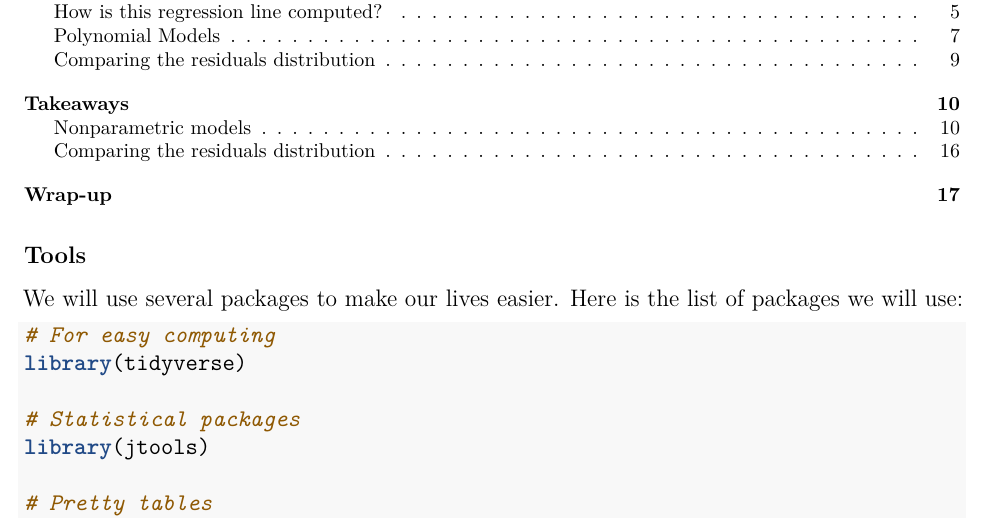
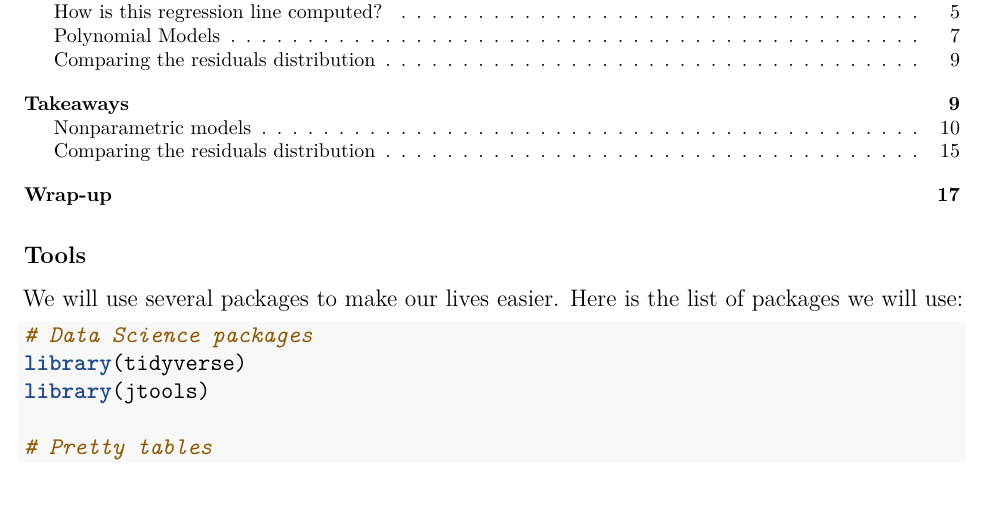
Before and after one commit to XtopheB/MachineLearningOS, an R Markdown document (M2-StatisticalLearning.Rmd): part of page 1 of 17, cut so that both start at the same text, the shorter picture padded with empty space. Rendered offline with R 4.5, knitr and Pandoc, then LaTeX, with nearby package versions; some code elsewhere in the file could not run offline.

Commit message:
Packages ready for  4.2.2 R version

````diff
--- a/M2-StatisticalLearning.Rmd
+++ b/M2-StatisticalLearning.Rmd
@@ -48,10 +48,8 @@ SIAP.color <- "#0385a8"
 We will use several packages to make our lives easier. Here is the list of packages we will use:
 
 ```{r}
-# For easy computing
+# Data Science packages
 library(tidyverse)
-
-# Statistical packages
 library(jtools)
 
 # Pretty tables
````
